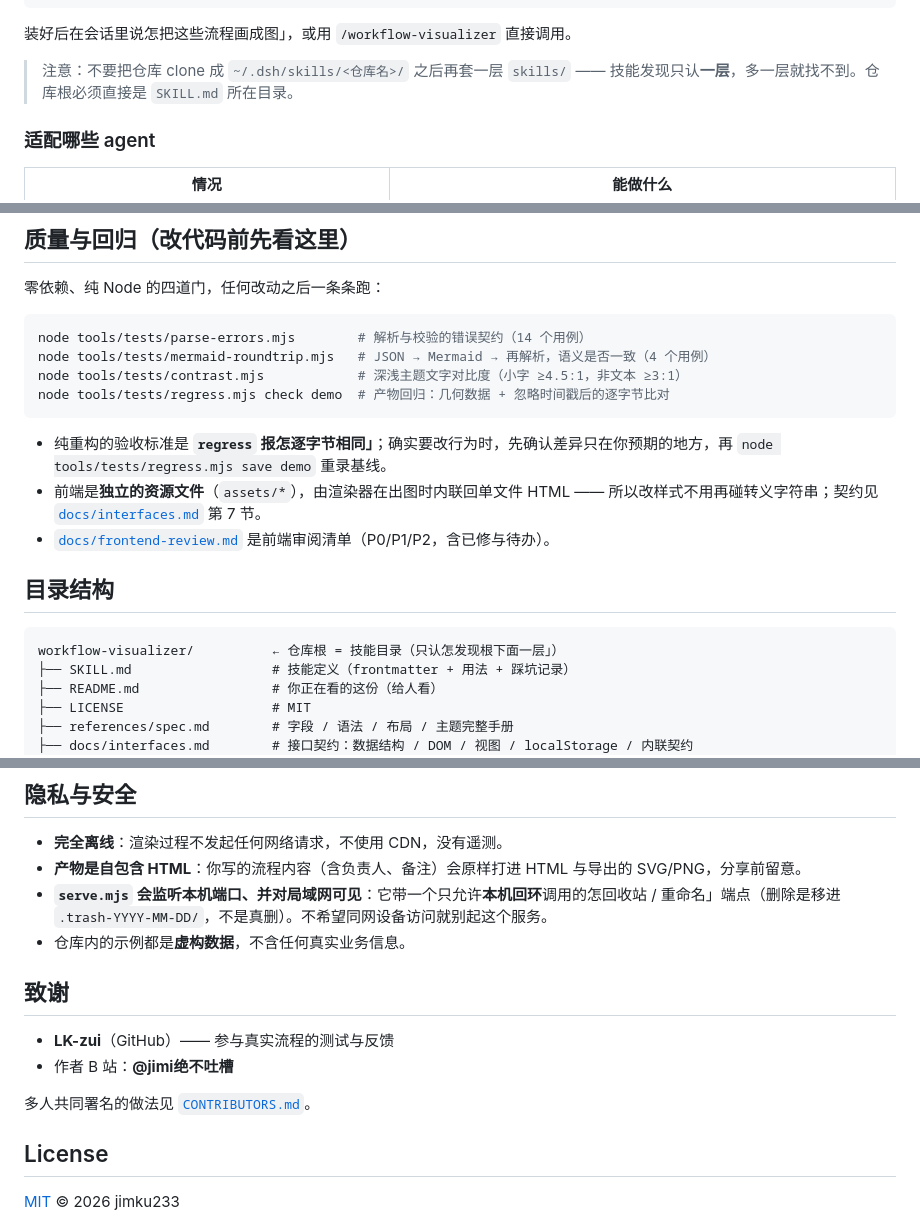
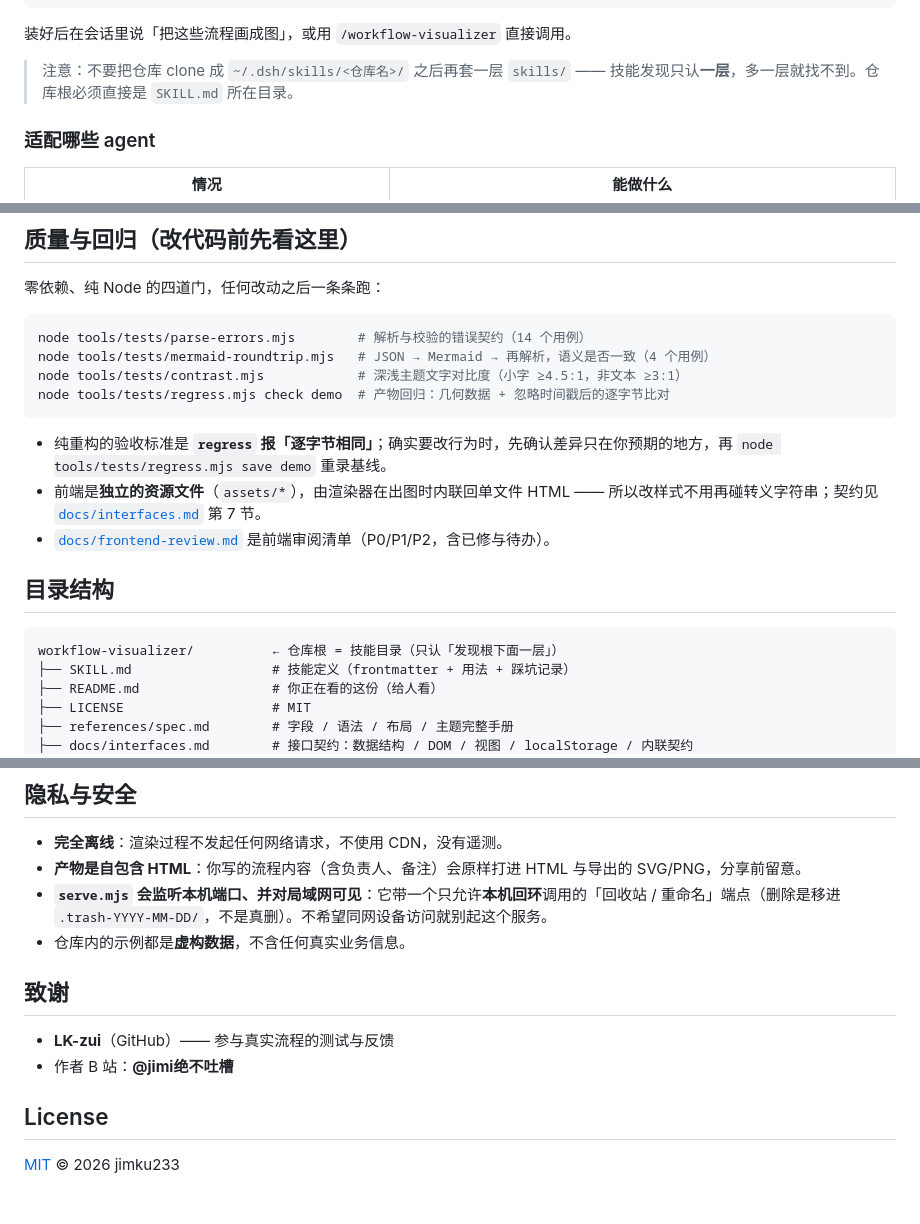
Before and after one commit to jimku233/workflow-visualizer, a Markdown page: README.md, 3 parts joined by grey strips. Rendered like a GitHub page; blank space fills up the shorter version.

````diff
--- a/README.md
+++ b/README.md
@@ -71,7 +71,7 @@ git clone <本仓库地址> "$env:USERPROFILE\.dsh\skills\workflow-visualizer"
 }
 ```
 
-装好后在会话里说怎把这些流程画成图」，或用 `/workflow-visualizer` 直接调用。
+装好后在会话里说「把这些流程画成图」，或用 `/workflow-visualizer` 直接调用。
 
 > 注意：不要把仓库 clone 成 `~/.dsh/skills/<仓库名>/` 之后再套一层 `skills/` —— 技能发现只认**一层**，多一层就找不到。仓库根必须直接是 `SKILL.md` 所在目录。
 
@@ -205,14 +205,14 @@ node tools/tests/contrast.mjs            # 深浅主题文字对比度（小字
 node tools/tests/regress.mjs check demo  # 产物回归：几何数据 + 忽略时间戳后的逐字节比对
 ```
 
-- 纯重构的验收标准是 **`regress` 报怎逐字节相同」**；确实要改行为时，先确认差异只在你预期的地方，再 `node tools/tests/regress.mjs save demo` 重录基线。
+- 纯重构的验收标准是 **`regress` 报「逐字节相同」**；确实要改行为时，先确认差异只在你预期的地方，再 `node tools/tests/regress.mjs save demo` 重录基线。
 - 前端是**独立的资源文件**（`assets/*`），由渲染器在出图时内联回单文件 HTML —— 所以改样式不用再碰转义字符串；契约见 [`docs/interfaces.md`](docs/interfaces.md) 第 7 节。
 - [`docs/frontend-review.md`](docs/frontend-review.md) 是前端审阅清单（P0/P1/P2，含已修与待办）。
 
 ## 目录结构
 
 ```
-workflow-visualizer/          ← 仓库根 = 技能目录（只认怎发现根下面一层」）
+workflow-visualizer/          ← 仓库根 = 技能目录（只认「发现根下面一层」）
 ├── SKILL.md                  # 技能定义（frontmatter + 用法 + 踩坑记录）
 ├── README.md                 # 你正在看的这份（给人看）
 ├── LICENSE                   # MIT
@@ -233,7 +233,7 @@ workflow-visualizer/          ← 仓库根 = 技能目录（只认怎发现根
 
 - **完全离线**：渲染过程不发起任何网络请求，不使用 CDN，没有遥测。
 - **产物是自包含 HTML**：你写的流程内容（含负责人、备注）会原样打进 HTML 与导出的 SVG/PNG，分享前留意。
-- **`serve.mjs` 会监听本机端口、并对局域网可见**：它带一个只允许**本机回环**调用的怎回收站 / 重命名」端点（删除是移进 `.trash-YYYY-MM-DD/`，不是真删）。不希望同网设备访问就别起这个服务。
+- **`serve.mjs` 会监听本机端口、并对局域网可见**：它带一个只允许**本机回环**调用的「回收站 / 重命名」端点（删除是移进 `.trash-YYYY-MM-DD/`，不是真删）。不希望同网设备访问就别起这个服务。
 - 仓库内的示例都是**虚构数据**，不含任何真实业务信息。
 
 ## 致谢
@@ -241,7 +241,6 @@ workflow-visualizer/          ← 仓库根 = 技能目录（只认怎发现根
 - **LK-zui**（GitHub）—— 参与真实流程的测试与反馈
 - 作者 B 站：**@jimi绝不吐槽**
 
-多人共同署名的做法见 [`CONTRIBUTORS.md`](CONTRIBUTORS.md)。
 ## License
 
 [MIT](LICENSE) © 2026 jimku233
````
Also changed, not shown: other parts of README.md (+11 -11 lines), CHANGELOG.md (+6 -6 lines).
